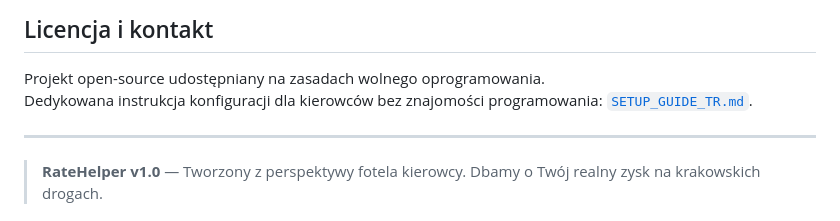
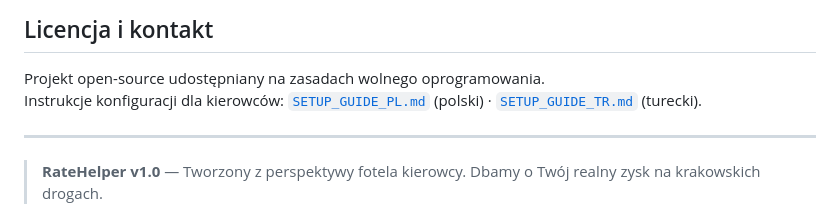
Before and after one commit to emiroys/RateHelper, a Markdown page: README.md, the part around the change. Drawn GitHub-style.

```diff
--- a/README.md
+++ b/README.md
@@ -279,7 +279,7 @@ android/app/src/main/kotlin/com/ratehelper/app/
 ## Licencja i kontakt
 
 Projekt open-source udostępniany na zasadach wolnego oprogramowania.
-Dedykowana instrukcja konfiguracji dla kierowców bez znajomości programowania: [`SETUP_GUIDE_TR.md`](SETUP_GUIDE_TR.md).
+Instrukcje konfiguracji dla kierowców: [`SETUP_GUIDE_PL.md`](SETUP_GUIDE_PL.md) (polski) · [`SETUP_GUIDE_TR.md`](SETUP_GUIDE_TR.md) (turecki).
 
 ---
 
```
Also changed, not shown: SETUP_GUIDE_PL.md (added, +249 -0 lines), SETUP_GUIDE_TR.md (+203 -46 lines).
